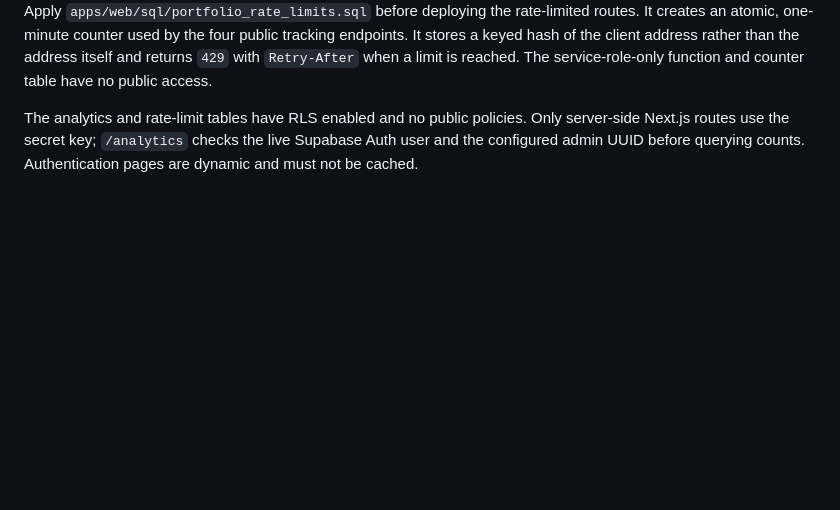
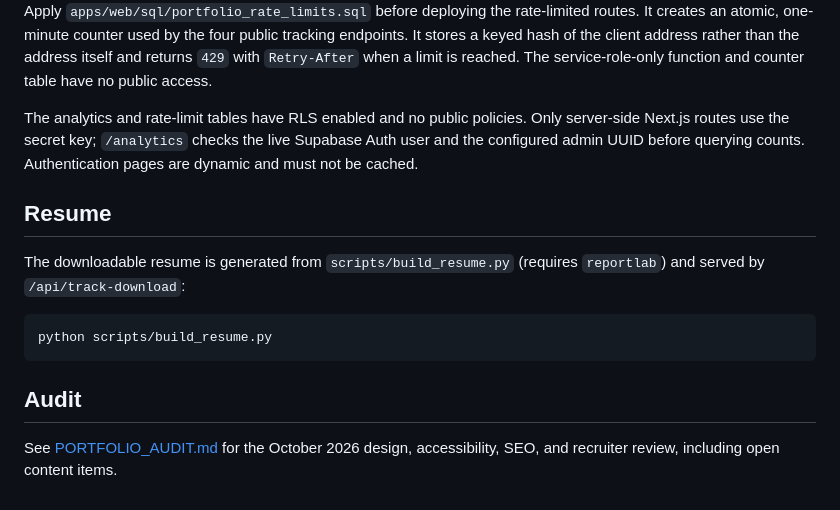
Before and after one commit to sardinexszc/SardinexszcPortfolio, a Markdown page: README.md, the part around the change. GitHub-like rendering; blank space fills up the shorter version.

Commit message:
Add portfolio audit report and resume build notes
Co-Authored-By: Claude Opus 5.5 <noreply@anthropic.com>

````diff
--- a/README.md
+++ b/README.md
@@ -44,3 +44,15 @@ Apply `apps/web/sql/portfolio_audience.sql` after the engagement migration for c
 Apply `apps/web/sql/portfolio_rate_limits.sql` before deploying the rate-limited routes. It creates an atomic, one-minute counter used by the four public tracking endpoints. It stores a keyed hash of the client address rather than the address itself and returns `429` with `Retry-After` when a limit is reached. The service-role-only function and counter table have no public access.
 
 The analytics and rate-limit tables have RLS enabled and no public policies. Only server-side Next.js routes use the secret key; `/analytics` checks the live Supabase Auth user and the configured admin UUID before querying counts. Authentication pages are dynamic and must not be cached.
+
+## Resume
+
+The downloadable resume is generated from `scripts/build_resume.py` (requires `reportlab`) and served by `/api/track-download`:
+
+```powershell
+python scripts/build_resume.py
+```
+
+## Audit
+
+See [PORTFOLIO_AUDIT.md](PORTFOLIO_AUDIT.md) for the October 2026 design, accessibility, SEO, and recruiter review, including open content items.
````
Also changed, not shown: PORTFOLIO_AUDIT.md (added, +158 -0 lines).
